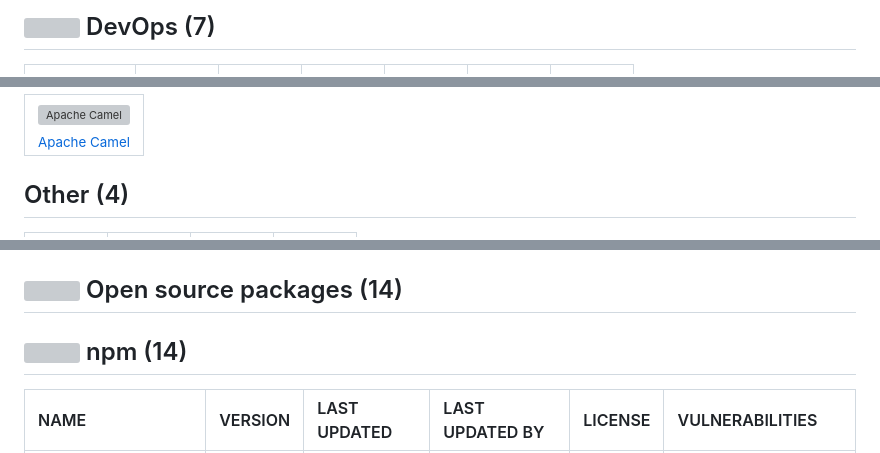
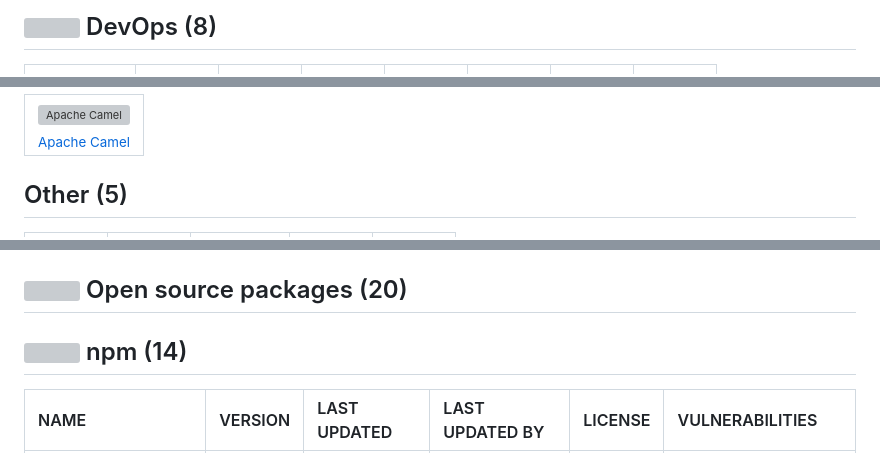
Before and after one commit to jeffabailey/learn, a Markdown page: techstack.md, 3 parts joined by grey strips. GitHub-like rendering; grey boxes are pictures that could not be loaded.

```diff
--- a/techstack.md
+++ b/techstack.md
@@ -163,7 +179,7 @@ Full tech stack [here](/techstack.md)
 </tr>
 </table>
 
-## <img src='https://img.stackshare.io/devops.svg'/> DevOps (7)
+## <img src='https://img.stackshare.io/devops.svg'/> DevOps (8)
 <table><tr>
   <td align='center'>
   <img width='36' height='36' src='https://img.stackshare.io/no-img-open-source.png' alt='AWS Amplify'>
@@ -237,7 +261,7 @@ Full tech stack [here](/techstack.md)
 </tr>
 </table>
 
-## Other (4)
+## Other (5)
 <table><tr>
   <td align='center'>
   <img width='36' height='36' src='https://img.stackshare.io/service/1656/vd4gAekh.png' alt='Debian'>
@@ -275,7 +307,7 @@ Full tech stack [here](/techstack.md)
 </table>
 
 
-## <img src='https://img.stackshare.io/group.svg' /> Open source packages (14)</h2>
+## <img src='https://img.stackshare.io/group.svg' /> Open source packages (20)</h2>
 
 ## <img width='24' height='24' src='https://img.stackshare.io/service/1120/lejvzrnlpb308aftn31u.png'/> npm (14)
 
```
Also changed, not shown: other parts of techstack.md (+56 -6 lines).
